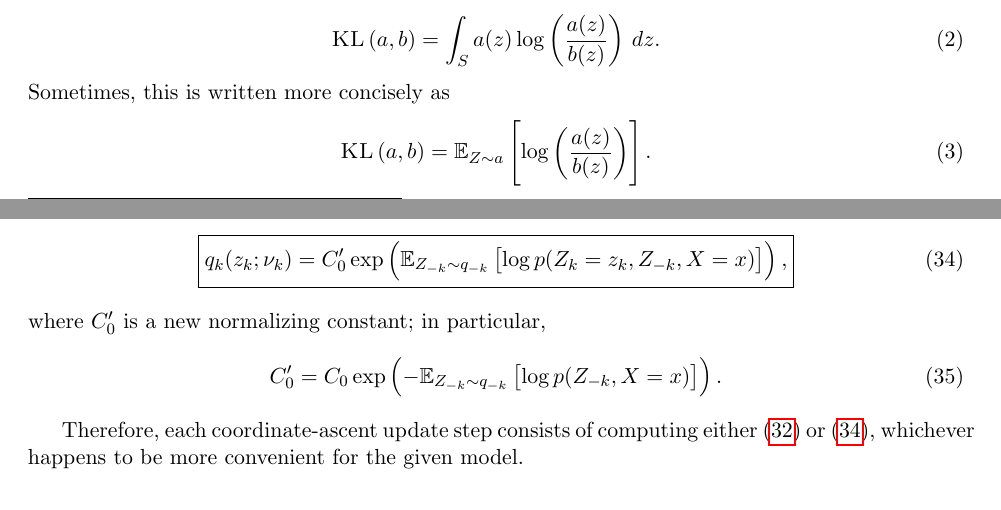
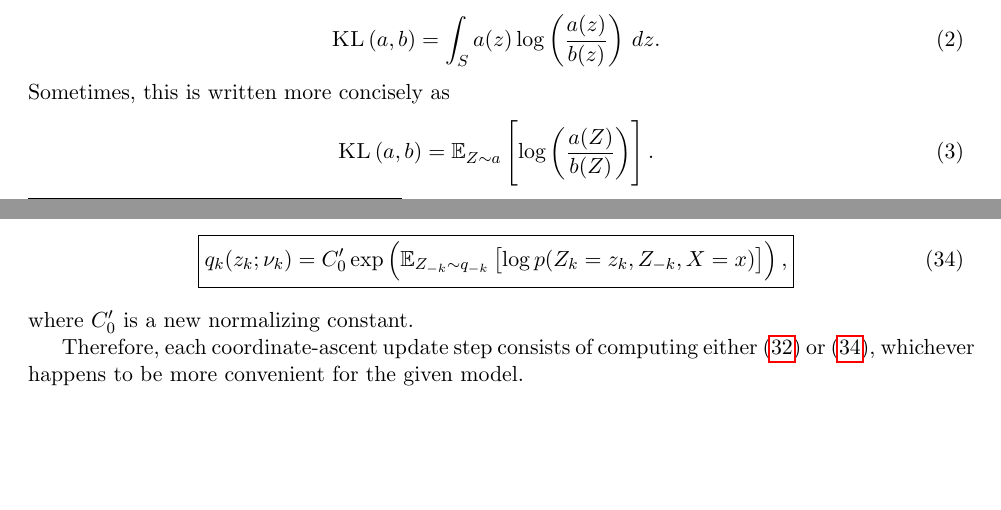
Before and after one commit to aleveren/ucsd-research, a LaTeX document (vi_writeup/vi_writeup.tex): two parts of pages 1 and 5 of 14, joined at a grey line, cut so that both start at the same text, the shorter picture padded with empty space. Compiled offline with pdfLaTeX.

Commit message:
Minor writeup changes

```diff
--- a/vi_writeup/vi_writeup.tex
+++ b/vi_writeup/vi_writeup.tex
@@ -57,7 +57,7 @@ Given two functions $a$ and $b$ which define probability distributions over some
 Sometimes, this is written more concisely as
 \begin{align}
 \KL{a}{b}
-&= \expectOver{Z \sim a}{ \log \left( \frac{a(z)}{b(z)} \right) }.
+&= \expectOver{Z \sim a}{ \log \left( \frac{a(Z)}{b(Z)} \right) }.
 \end{align}
 If $S$ is a discrete set, then the integrals are replaced by sums.
 Reversed KL divergence is nearly identical, but with the arguments swapped:
@@ -268,10 +268,7 @@ q_k(z_k; \nu_k)
 &= C'_0 \exp \left( \expectOver{Z_{-k} \sim q_{-k}}{ \log p(Z_k = z_k, Z_{-k}, X = x) } \right),
 }
 \end{align}
-where $C'_0$ is a new normalizing constant; in particular,
-\begin{align}
-C'_0 = C_0 \exp \left( -\expectOver{Z_{-k} \sim q_{-k}}{ \log p(Z_{-k}, X = x) }\right).
-\end{align}
+where $C'_0$ is a new normalizing constant.
 
 Therefore, each coordinate-ascent update step consists of computing either \eqref{eq:generalCoordAscentCond} or \eqref{eq:generalCoordAscentNoCond}, whichever happens to be more convenient for the given model.
 
```
